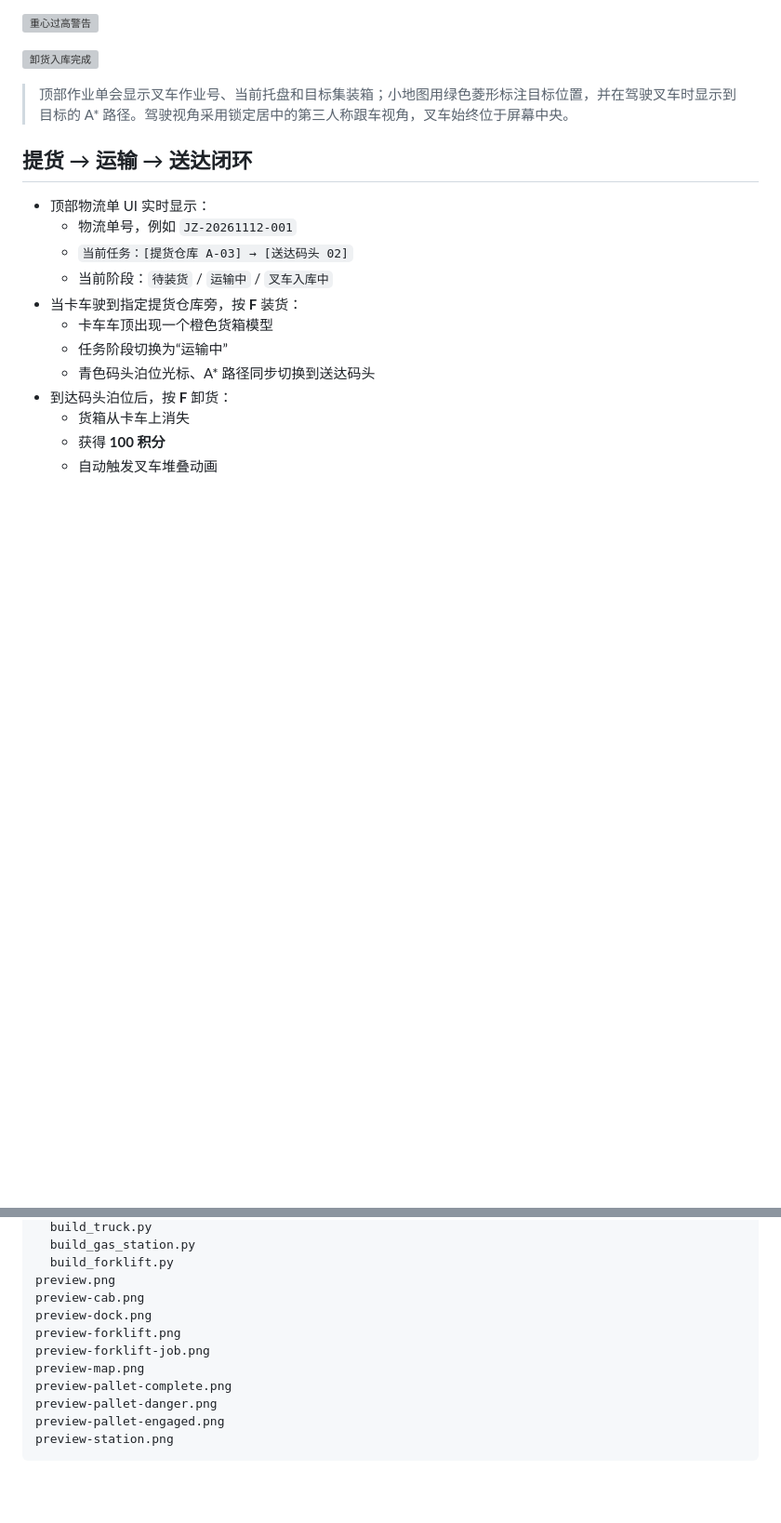
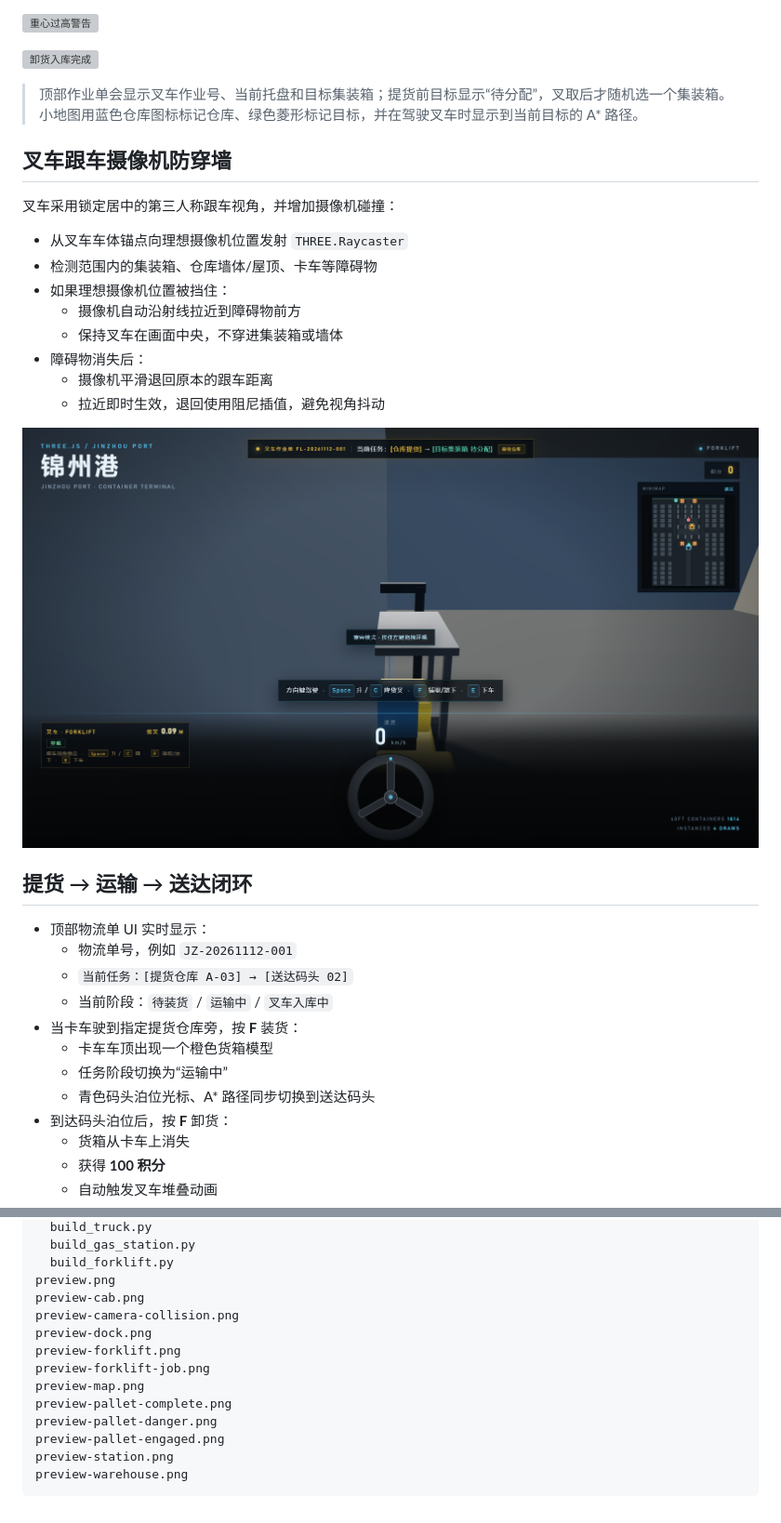
Before and after one commit to dggsdgds/logistics-3d-park, a Markdown page: README.md, 2 parts joined by grey strips. Shown at 93% size. GitHub-like rendering; pictures changed too: preview-camera-collision.png (added); blank space fills up the shorter version; grey boxes are pictures that could not be loaded.

````diff
--- a/README.md
+++ b/README.md
@@ -33,7 +37,22 @@
 
 ![卸货入库完成](preview-pallet-complete.png)
 
-> 顶部作业单会显示叉车作业号、当前托盘和目标集装箱；小地图用绿色菱形标注目标位置，并在驾驶叉车时显示到目标的 A* 路径。驾驶视角采用锁定居中的第三人称跟车视角，叉车始终位于屏幕中央。
+> 顶部作业单会显示叉车作业号、当前托盘和目标集装箱；提货前目标显示“待分配”，叉取后才随机选一个集装箱。小地图用蓝色仓库图标标记仓库、绿色菱形标记目标，并在驾驶叉车时显示到当前目标的 A* 路径。
+
+## 叉车跟车摄像机防穿墙
+
+叉车采用锁定居中的第三人称跟车视角，并增加摄像机碰撞：
+
+- 从叉车车体锚点向理想摄像机位置发射 `THREE.Raycaster`
+- 检测范围内的集装箱、仓库墙体/屋顶、卡车等障碍物
+- 如果理想摄像机位置被挡住：
+  - 摄像机自动沿射线拉近到障碍物前方
+  - 保持叉车在画面中央，不穿进集装箱或墙体
+- 障碍物消失后：
+  - 摄像机平滑退回原本的跟车距离
+  - 拉近即时生效，退回使用阻尼插值，避免视角抖动
+
+![摄像机拉近防止穿墙](preview-camera-collision.png)
 
 ## 提货 → 运输 → 送达闭环
 
@@ -172,6 +191,7 @@ blender/
   build_forklift.py
 preview.png
 preview-cab.png
+preview-camera-collision.png
 preview-dock.png
 preview-forklift.png
 preview-forklift-job.png
@@ -180,4 +200,5 @@ preview-pallet-complete.png
 preview-pallet-danger.png
 preview-pallet-engaged.png
 preview-station.png
+preview-warehouse.png
 ```
````
Also changed, not shown: other parts of README.md (+9 -5 lines), preview-warehouse.png (added), 4 other files.
